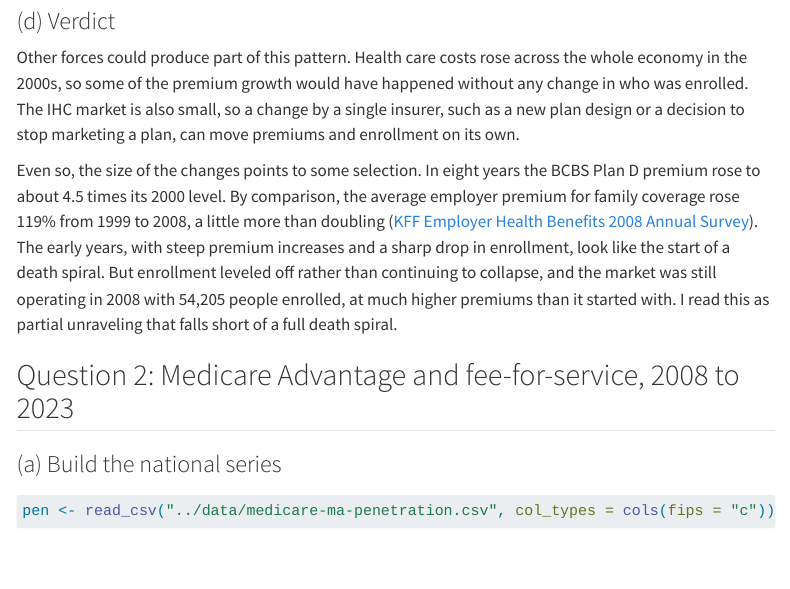
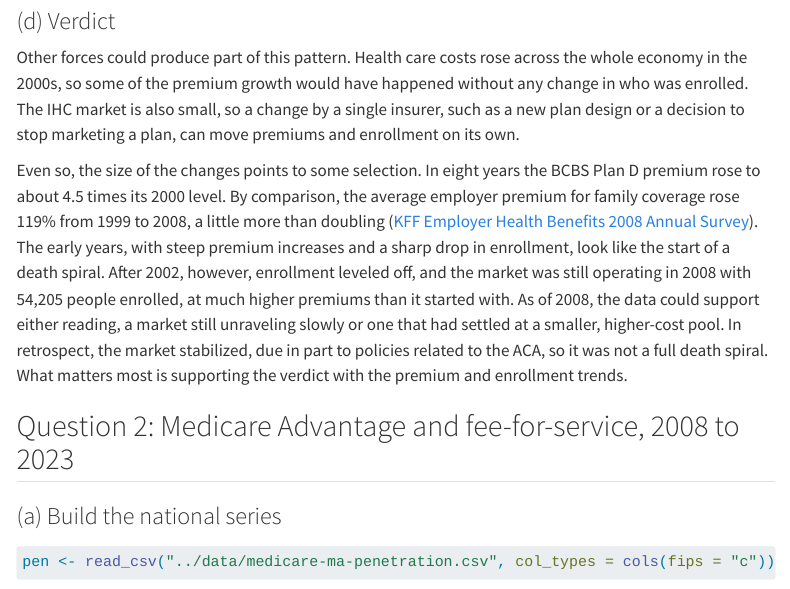
Before and after one commit to imccart/econ372-fall2026-hwk1, a Quarto document (code/analysis.qmd): the page in a window 1100 px wide, from 2920 px down. Rendered offline with R 4.5, knitr and Pandoc in place of Quarto, with nearby package versions; some code elsewhere in the file could not run offline; menus at the side of the page are left out; long lines of code are wrapped.

Commit message:
Q1: verdict open as of 2008, not a death spiral in retrospect

```diff
--- a/code/analysis.qmd
+++ b/code/analysis.qmd
@@ -125,11 +125,14 @@ average employer premium for family coverage rose 119% from 1999 to 2008, a
 little more than doubling
 ([KFF Employer Health Benefits 2008 Annual Survey](https://www.kff.org/wp-content/uploads/2013/04/7790.pdf)).
 The early years, with steep premium increases and a sharp drop in enrollment,
-look like the start of a death spiral. But enrollment leveled off rather than
-continuing to collapse, and the market was still operating in 2008 with
+look like the start of a death spiral. After 2002, however, enrollment leveled
+off, and the market was still operating in 2008 with
 `r comma(nj_2008$enrollment)` people enrolled, at much higher premiums than it
-started with. I read this as partial unraveling that falls short of a full
-death spiral.
+started with. As of 2008, the data could support either reading, a market still
+unraveling slowly or one that had settled at a smaller, higher-cost pool. In
+retrospect, the market stabilized, due in part to policies related to the ACA,
+so it was not a full death spiral. What matters most is supporting the verdict
+with the premium and enrollment trends.
 
 ## Question 2: Medicare Advantage and fee-for-service, 2008 to 2023
 
```
Also changed, not shown: code/report.html.
